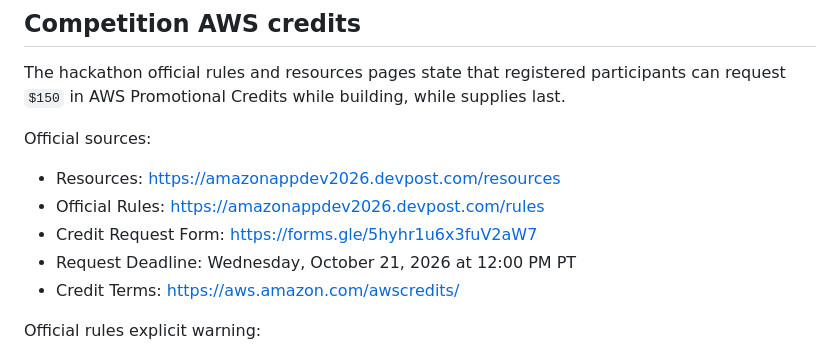
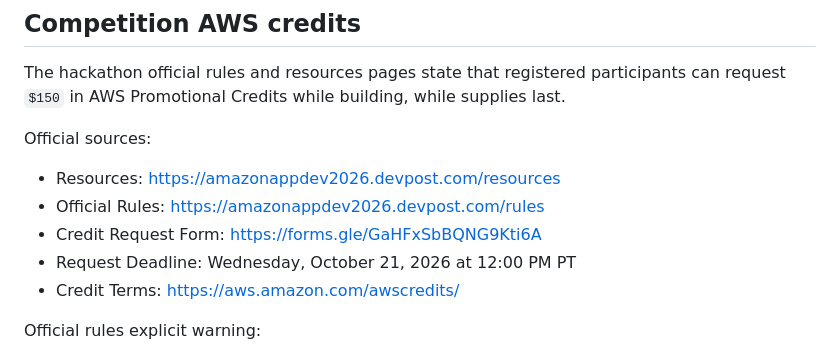
Before and after one commit to zyganali-glitch/StillDone, a Markdown page: docs/COST_AND_ACCESS_POLICY.md, the part around the change. GitHub-like rendering.

```diff
--- a/docs/COST_AND_ACCESS_POLICY.md
+++ b/docs/COST_AND_ACCESS_POLICY.md
@@ -16,7 +16,7 @@ The hackathon official rules and resources pages state that registered participa
 Official sources:
 - Resources: https://amazonappdev2026.devpost.com/resources
 - Official Rules: https://amazonappdev2026.devpost.com/rules
-- Credit Request Form: https://forms.gle/5hyhr1u6x3fuV2aW7
+- Credit Request Form: https://forms.gle/GaHFxSbBQNG9Kti6A
 - Request Deadline: Wednesday, October 21, 2026 at 12:00 PM PT
 - Credit Terms: https://aws.amazon.com/awscredits/
 
```
Also changed, not shown: docs/COMPETITION_CONTRACT.md (+1 -1 lines).
